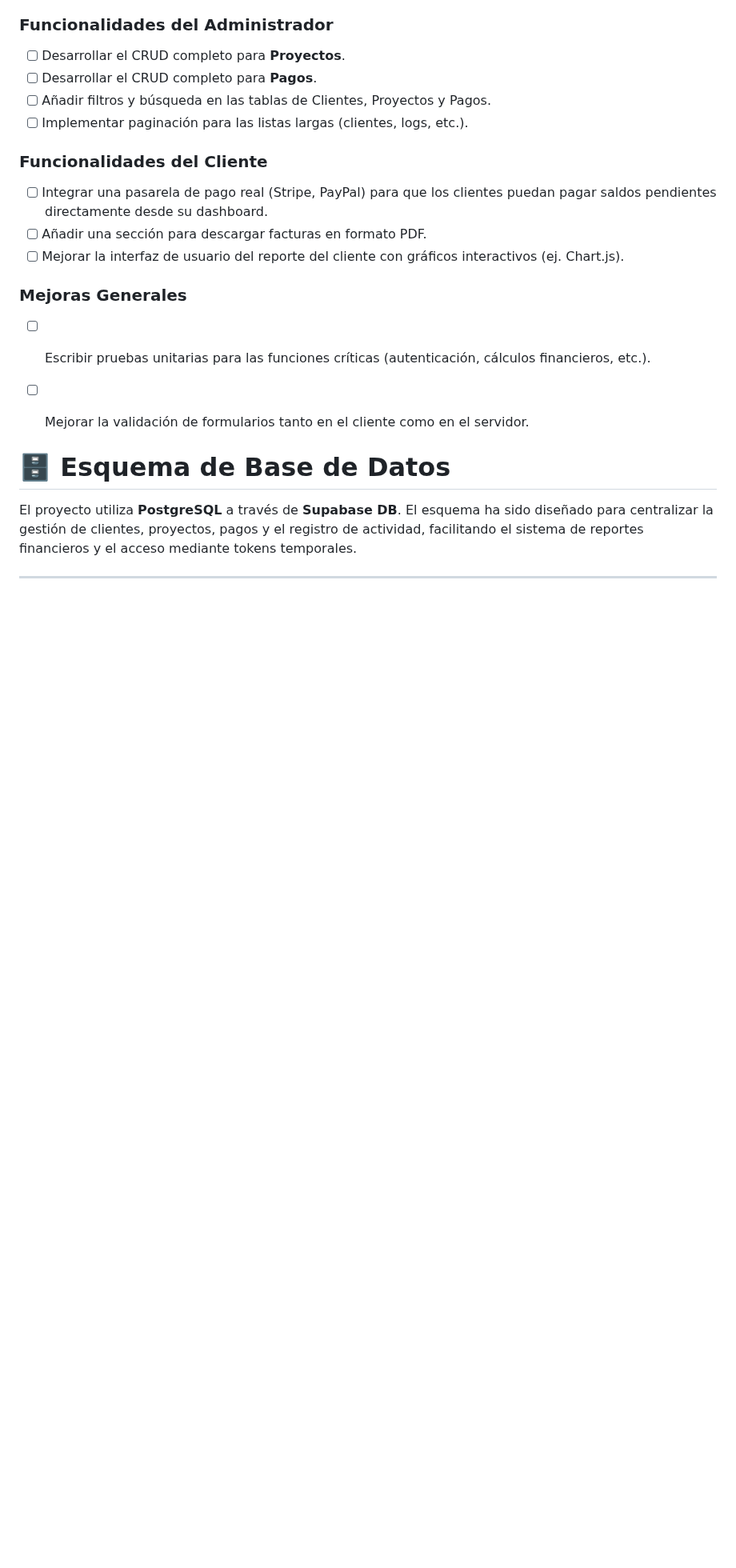
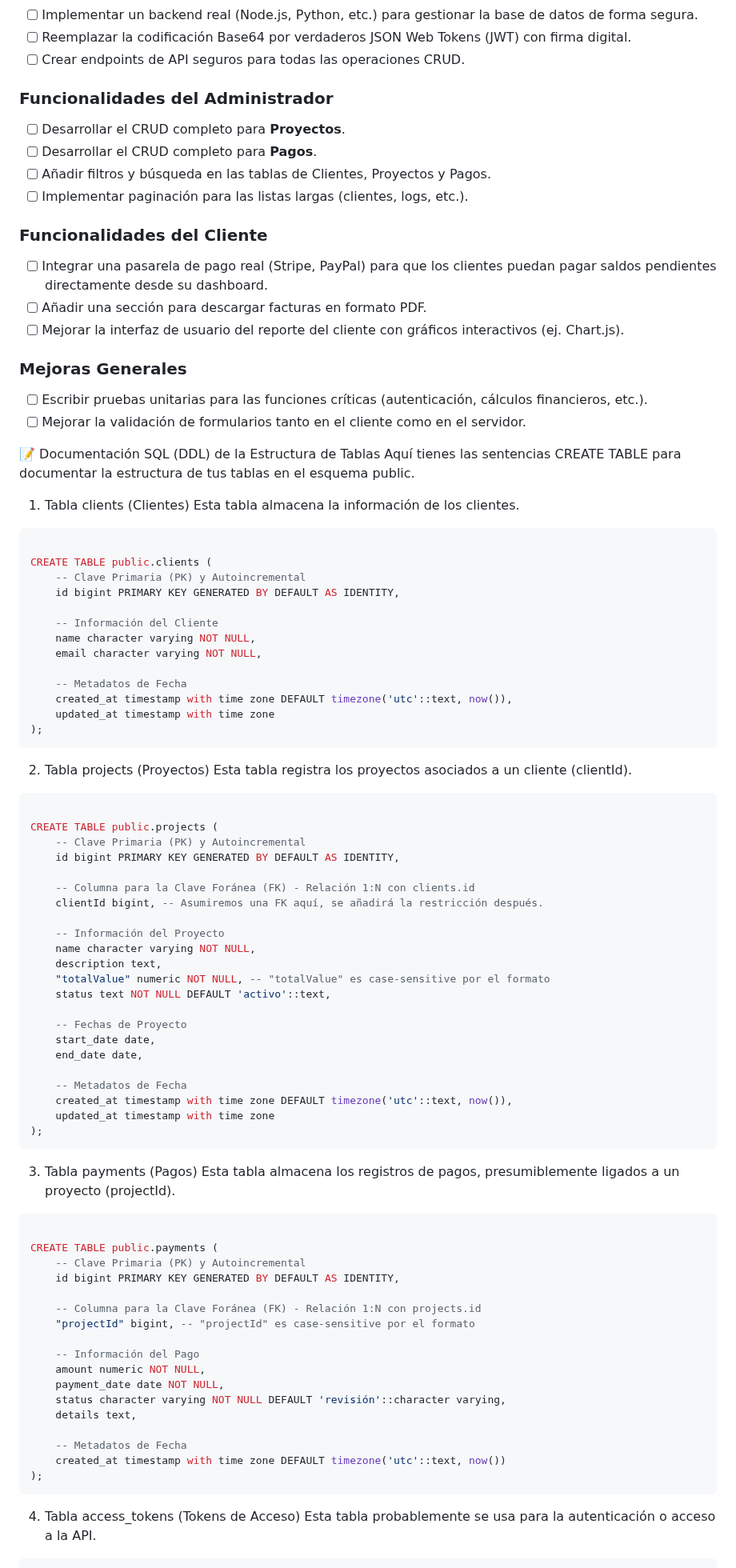
Before and after one commit to Andres-Parra04/PRF-prueba, a Markdown page: README.md, the part around one of its changes. Shown at 80% size. GitHub-like rendering; blank space fills up the shorter version.

````diff
--- a/README.md
+++ b/README.md
@@ -97,7 +97,77 @@ Lista de funcionalidades y mejoras planificadas para futuras versiones.
 - [ ] Escribir pruebas unitarias para las funciones críticas (autenticación, cálculos financieros, etc.).
 - [ ] Mejorar la validación de formularios tanto en el cliente como en el servidor.
 
+📝 Documentación SQL (DDL) de la Estructura de Tablas
+Aquí tienes las sentencias CREATE TABLE para documentar la estructura de tus tablas en el esquema public.
 
-# 🗄️ Esquema de Base de Datos
+1. Tabla clients (Clientes)
+Esta tabla almacena la información de los clientes.
 
-El proyecto utiliza **PostgreSQL** a través de **Supabase DB**. El esquema ha sido diseñado para centralizar la gestión de clientes, proyectos, pagos y el registro de actividad, facilitando el sistema de reportes financieros y el acceso mediante tokens temporales.
+```sql
+
+CREATE TABLE public.clients (
+    -- Clave Primaria (PK) y Autoincremental
+    id bigint PRIMARY KEY GENERATED BY DEFAULT AS IDENTITY,
+
+    -- Información del Cliente
+    name character varying NOT NULL,
+    email character varying NOT NULL,
+
+    -- Metadatos de Fecha
+    created_at timestamp with time zone DEFAULT timezone('utc'::text, now()),
+    updated_at timestamp with time zone
+);
+```
+2. Tabla projects (Proyectos)
+Esta tabla registra los proyectos asociados a un cliente (clientId).
+
+```sql
+
+CREATE TABLE public.projects (
+    -- Clave Primaria (PK) y Autoincremental
+    id bigint PRIMARY KEY GENERATED BY DEFAULT AS IDENTITY,
+
+    -- Columna para la Clave Foránea (FK) - Relación 1:N con clients.id
+    clientId bigint, -- Asumiremos una FK aquí, se añadirá la restricción después.
+
+    -- Información del Proyecto
+    name character varying NOT NULL,
+    description text,
+    "totalValue" numeric NOT NULL, -- "totalValue" es case-sensitive por el formato
+    status text NOT NULL DEFAULT 'activo'::text,
+
+    -- Fechas de Proyecto
+    start_date date,
+    end_date date,
+
+    -- Metadatos de Fecha
+    created_at timestamp with time zone DEFAULT timezone('utc'::text, now()),
+    updated_at timestamp with time zone
+);
+```
+
+3. Tabla payments (Pagos)
+Esta tabla almacena los registros de pagos, presumiblemente ligados a un proyecto (projectId).
+
+```sql
+
+CREATE TABLE public.payments (
+    -- Clave Primaria (PK) y Autoincremental
+    id bigint PRIMARY KEY GENERATED BY DEFAULT AS IDENTITY,
+
+    -- Columna para la Clave Foránea (FK) - Relación 1:N con projects.id
+    "projectId" bigint, -- "projectId" es case-sensitive por el formato
+
+    -- Información del Pago
+    amount numeric NOT NULL,
+    payment_date date NOT NULL,
+    status character varying NOT NULL DEFAULT 'revisión'::character varying,
+    details text,
+
+    -- Metadatos de Fecha
+    created_at timestamp with time zone DEFAULT timezone('utc'::text, now())
+);
+```
+4. Tabla access_tokens (Tokens de Acceso)
+Esta tabla probablemente se usa para la autenticación o acceso a la API.
+
````
Also changed, not shown: other parts of README.md (+71 -64 lines).
